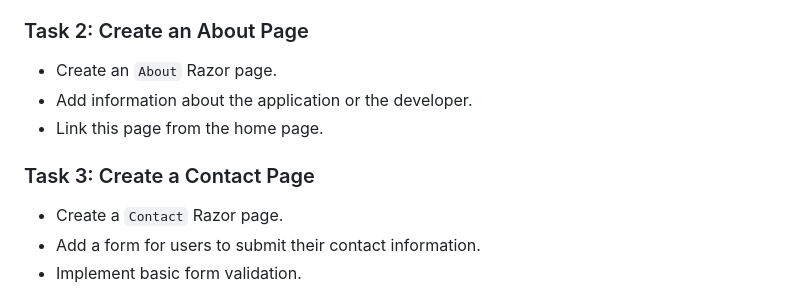
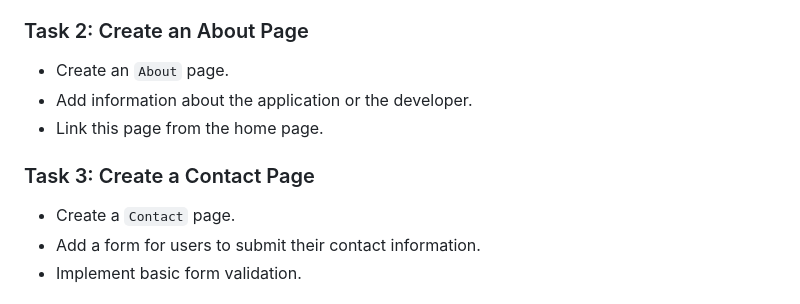
Before and after one commit to StefRuseva88/ASP.NET-Core-MVC-App, a Markdown page: README.md, the part around the change. Rendered like a GitHub page.

```diff
--- a/README.md
+++ b/README.md
@@ -70,12 +70,12 @@ Open a web browser and navigate to `https://localhost:{port}` to view your pages
 - Ensure it is set as the default page.
 
 ### Task 2: Create an About Page
-- Create an `About` Razor page.
+- Create an `About` page.
 - Add information about the application or the developer.
 - Link this page from the home page.
 
 ### Task 3: Create a Contact Page
-- Create a `Contact` Razor page.
+- Create a `Contact` page.
 - Add a form for users to submit their contact information.
 - Implement basic form validation.
 
```
